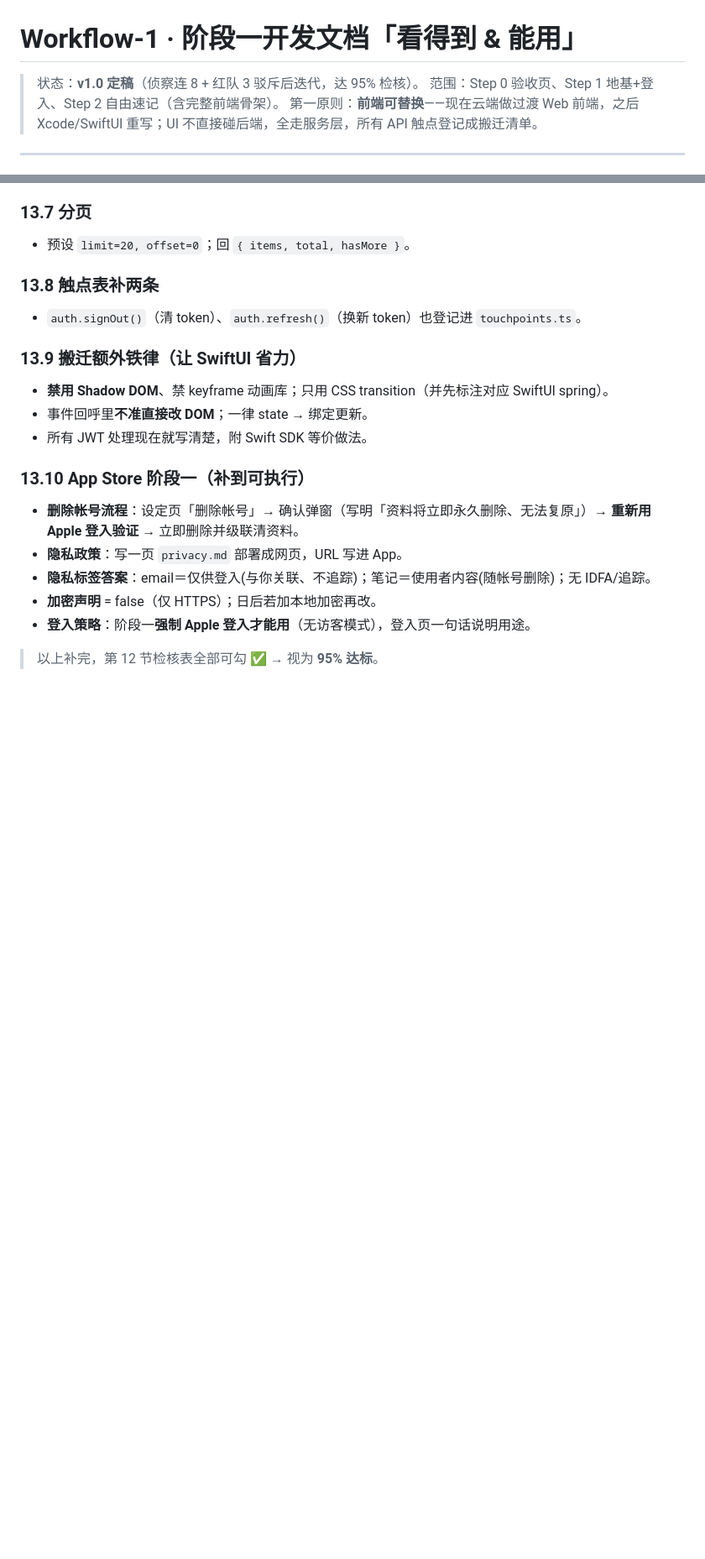
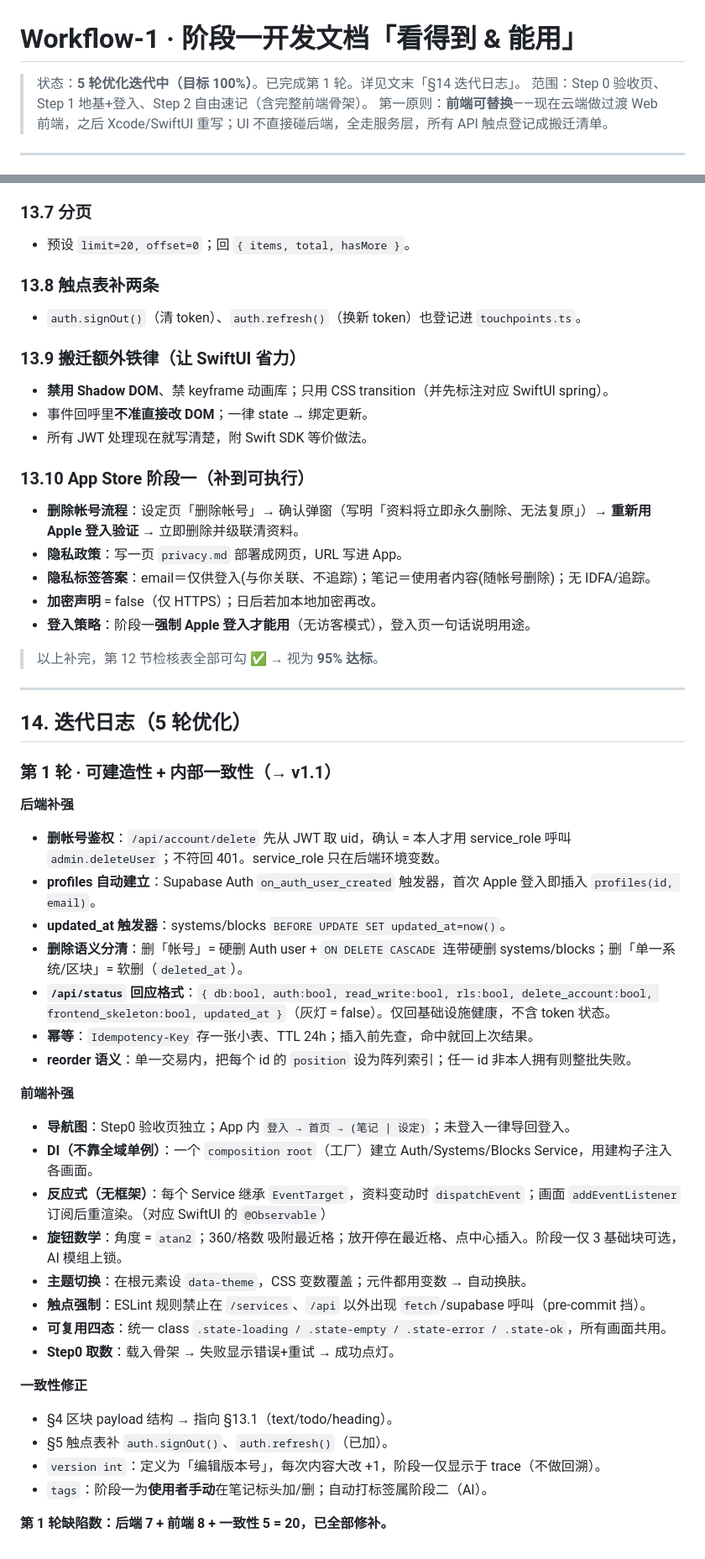
Before and after one commit to Kentliuai07/BrainStrom, a Markdown page: 全局开发文件夹/Workflow-1-看得到能用.md, 2 parts joined by grey strips. Shown at 84% size. Drawn GitHub-style; blank space fills up the shorter version.

Commit message:
Iterate round 1/5: backend triggers/delete-auth/status-shape, frontend DI/reactivity/dial-math/nav, consistency (v1.1)

```diff
--- a/全局开发文件夹/Workflow-1-看得到能用.md
+++ b/全局开发文件夹/Workflow-1-看得到能用.md
@@ -1,6 +1,6 @@
 # Workflow-1 · 阶段一开发文档「看得到 & 能用」
 
-> 状态：**v1.0 定稿**（侦察连 8 + 红队 3 驳斥后迭代，达 95% 检核）。
+> 状态：**5 轮优化迭代中（目标 100%）**。已完成第 1 轮。详见文末「§14 迭代日志」。
 > 范围：Step 0 验收页、Step 1 地基+登入、Step 2 自由速记（含完整前端骨架）。
 > 第一原则：**前端可替换**——现在云端做过渡 Web 前端，之后 Xcode/SwiftUI 重写；UI 不直接碰后端，全走服务层，所有 API 触点登记成搬迁清单。
 
@@ -224,3 +226,36 @@ blocks(id, system_id→systems, type, position int, payload jsonb,
 - **登入策略**：阶段一**强制 Apple 登入才能用**（无访客模式），登入页一句话说明用途。
 
 > 以上补完，第 12 节检核表全部可勾 ✅ → 视为 **95% 达标**。
+
+---
+
+## 14. 迭代日志（5 轮优化）
+
+### 第 1 轮 · 可建造性 + 内部一致性（→ v1.1）
+
+**后端补强**
+- **删帐号鉴权**：`/api/account/delete` 先从 JWT 取 uid，确认 = 本人才用 service_role 呼叫 `admin.deleteUser`；不符回 401。service_role 只在后端环境变数。
+- **profiles 自动建立**：Supabase Auth `on_auth_user_created` 触发器，首次 Apple 登入即插入 `profiles(id, email)`。
+- **updated_at 触发器**：systems/blocks `BEFORE UPDATE SET updated_at=now()`。
+- **删除语义分清**：删「帐号」= 硬删 Auth user + `ON DELETE CASCADE` 连带硬删 systems/blocks；删「单一系统/区块」= 软删（`deleted_at`）。
+- **`/api/status` 回应格式**：`{ db:bool, auth:bool, read_write:bool, rls:bool, delete_account:bool, frontend_skeleton:bool, updated_at }`（灰灯 = false）。仅回基础设施健康，不含 token 状态。
+- **幂等**：`Idempotency-Key` 存一张小表、TTL 24h；插入前先查，命中就回上次结果。
+- **reorder 语义**：单一交易内，把每个 id 的 `position` 设为阵列索引；任一 id 非本人拥有则整批失败。
+
+**前端补强**
+- **导航图**：Step0 验收页独立；App 内 `登入 → 首页 → (笔记 | 设定)`；未登入一律导回登入。
+- **DI（不靠全域单例）**：一个 `composition root`（工厂）建立 Auth/Systems/Blocks Service，用建构子注入各画面。
+- **反应式（无框架）**：每个 Service 继承 `EventTarget`，资料变动时 `dispatchEvent`；画面 `addEventListener` 订阅后重渲染。（对应 SwiftUI 的 `@Observable`）
+- **旋钮数学**：角度 = `atan2`；360/格数 吸附最近格；放开停在最近格、点中心插入。阶段一仅 3 基础块可选，AI 模组上锁。
+- **主题切换**：在根元素设 `data-theme`，CSS 变数覆盖；元件都用变数 → 自动换肤。
+- **触点强制**：ESLint 规则禁止在 `/services`、`/api` 以外出现 `fetch`/supabase 呼叫（pre-commit 挡）。
+- **可复用四态**：统一 class `.state-loading / .state-empty / .state-error / .state-ok`，所有画面共用。
+- **Step0 取数**：载入骨架 → 失败显示错误+重试 → 成功点灯。
+
+**一致性修正**
+- §4 区块 payload 结构 → 指向 §13.1（text/todo/heading）。
+- §5 触点表补 `auth.signOut()`、`auth.refresh()`（已加）。
+- `version int`：定义为「编辑版本号」，每次内容大改 +1，阶段一仅显示于 trace（不做回溯）。
+- `tags`：阶段一为**使用者手动**在笔记标头加/删；自动打标签属阶段二（AI）。
+
+**第 1 轮缺陷数：后端 7 + 前端 8 + 一致性 5 = 20，已全部修补。**
```
Also changed, not shown: other parts of 全局开发文件夹/Workflow-1-看得到能用.md (+2 -0 lines).
